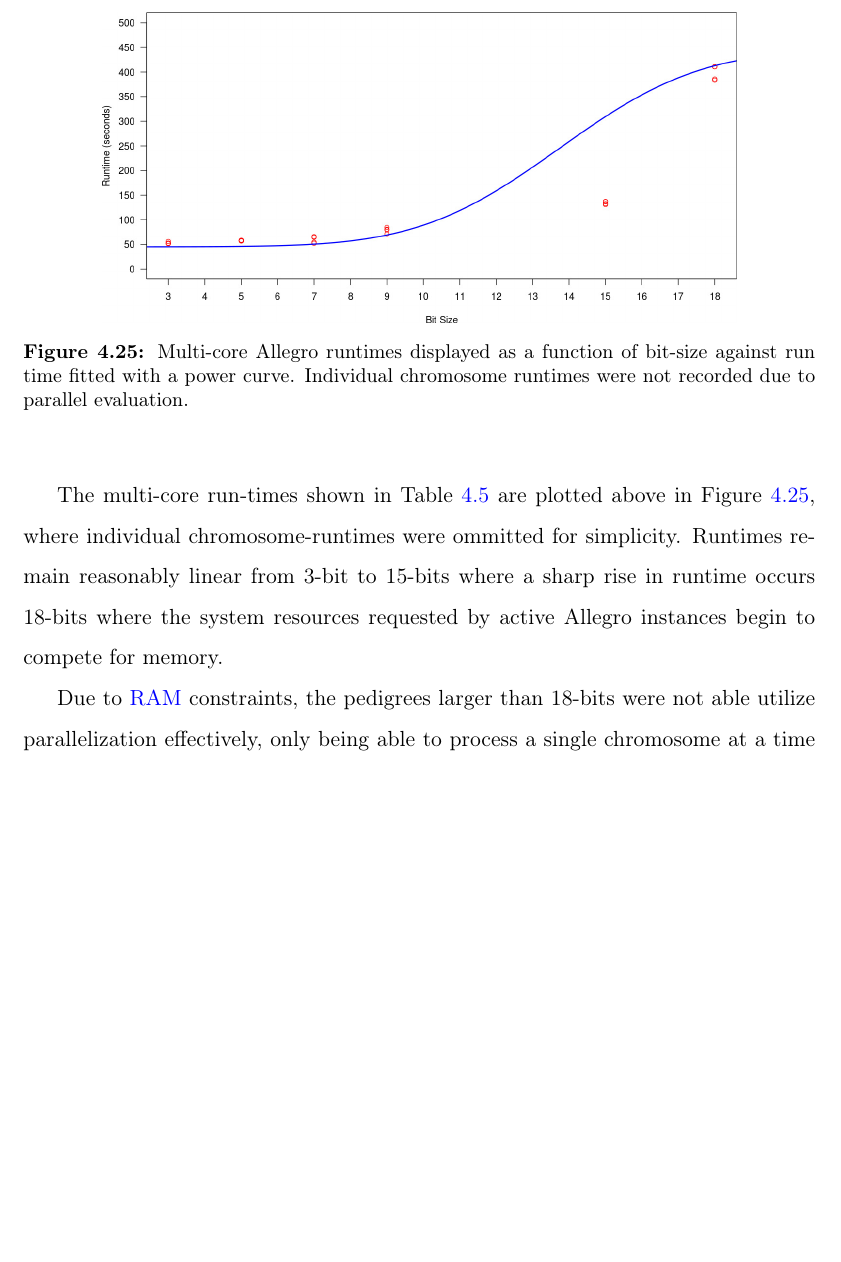
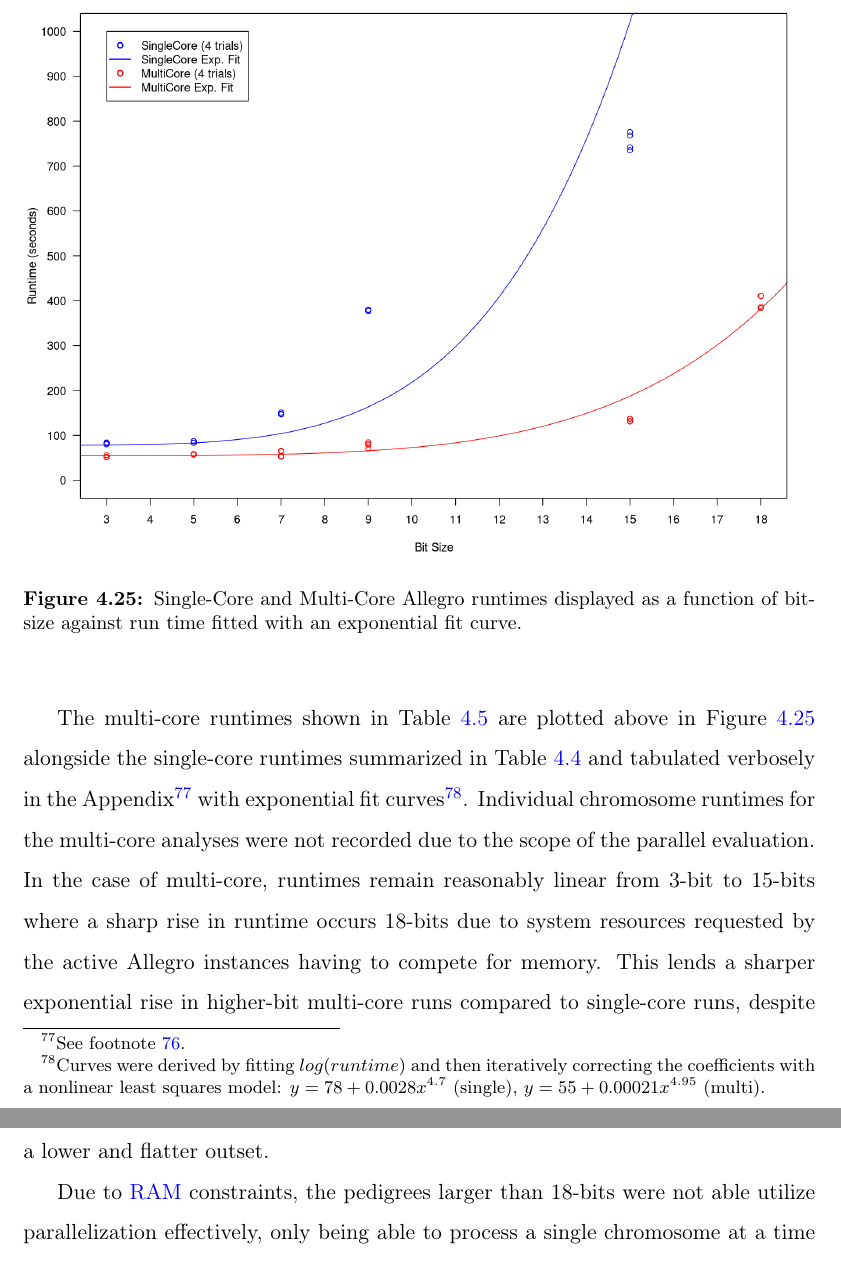
Before and after one commit to mtekman/phd_thesis, a LaTeX thesis (latex/Main.tex, which reads latex/Sections/Results.tex): part of page 178 of 253 before the commit and two parts of pages 178 and 179 of 253 after it, the two joined at a grey line, cut so that both start at the same text, the shorter picture padded with empty space. Compiled offline with pdfLaTeX.

Commit message:
new multi and single core table chart and sentence

```diff
--- a/latex/Sections/Results.tex
+++ b/latex/Sections/Results.tex
@@ -427,12 +427,12 @@ The bottom image represents a zoomed out Y-axis scale of the same data by 5 orde
 \caption[Total Genome-wide Allegro Multi-core Run Times for MPT and Haplotype Reconstruction]{Total Genome-wide Allegro Multi-core Run Times for MPT and Haplotypes. Multicore timings for 21-bit and 23-bit analyses were not processed.}\label{table:res:allegromultiruntimes}
 \end{table}
 
-\fignow{../writer/Results/tables/runtimes_multicore.jpg}
-	{Multi-core Allegro runtimes displayed as a function of bit-size against run time fitted with a power curve. Individual chromosome runtimes were not recorded due to parallel evaluation.}
+\fignow{../writer/Results/tables/runtimes_multicore_vs_singlecore.png}
+	{Single-Core and Multi-Core Allegro runtimes displayed as a function of bit-size against run time fitted with an exponential fit curve.}
 	{fig:res:multitimes}
-	{0.8}{Multi-core Allegro runtimes plot}
+	{1}{Single-Core and Multi-Core Allegro runtimes plot}
 
-The multi-core run-times shown in Table~\ref{table:res:allegromultiruntimes} are plotted above in Figure~\ref{fig:res:multitimes}, where individual chromosome-runtimes were ommitted for simplicity.   Runtimes remain reasonably linear from 3-bit to 15-bits where a sharp rise in runtime occurs 18-bits where the system resources requested by active Allegro instances begin to compete for memory.
+The multi-core runtimes shown in Table~\ref{table:res:allegromultiruntimes} are plotted above in Figure~\ref{fig:res:multitimes} alongside the single-core runtimes summarized in Table~\ref{table:res:allegrosinglechroms} and tabulated verbosely in the Appendix\footnote{See footnote~\ref{ref:footnote:singlecorefull}.} with exponential fit curves\footnote{Curves were derived by fitting $log(runtime)$ and then iteratively correcting the coefficients with a nonlinear least squares model: $ y = 78 + 0.0028x ^{4.7}$ (single), $ y = 55 + 0.00021x^{4.95}$ (multi).}. Individual chromosome runtimes for the multi-core analyses were not recorded due to the scope of the parallel evaluation. In the case of multi-core, runtimes remain reasonably linear from 3-bit to 15-bits where a sharp rise in runtime occurs 18-bits due to system resources requested by the active Allegro instances having to compete for memory. This lends a sharper exponential rise in higher-bit multi-core runs compared to single-core runs, despite a lower and flatter outset.
 
 Due to \gls{comp:RAM} constraints, the pedigrees larger than 18-bits were not able utilize parallelization effectively, only being able to process a single chromosome at a time (i.e. single-core) and so they were removed from the analysis.
 
```
Also changed, not shown: writer/Results/tables/runtimes_multicore_vs_singlecore.png (added), latex/Sections/Results.tex (2 more changed lines), 3 other files.
